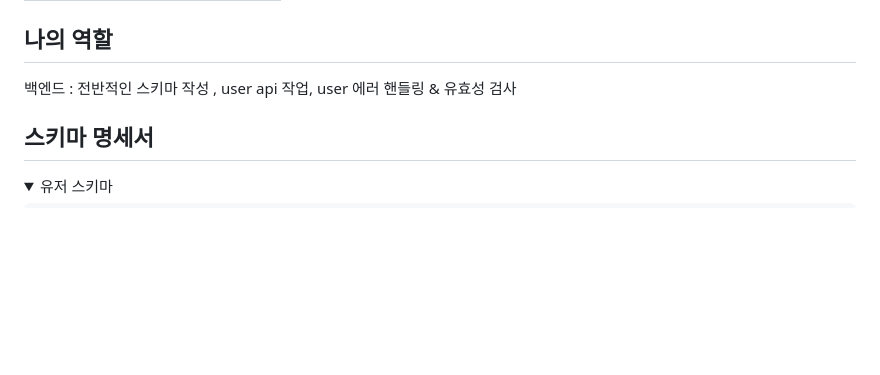
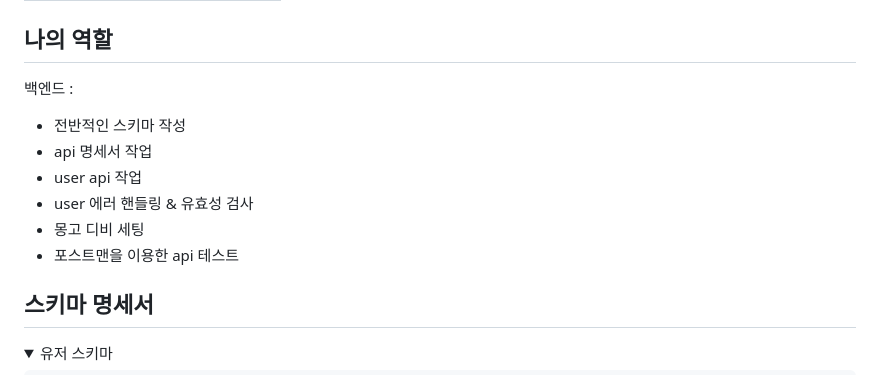
Before and after one commit to BaekMinHyeok/mz-market, a Markdown page: README.md, the part around the change. GitHub-like rendering; folded sections open; blank space fills up the shorter version.

```diff
--- a/README.md
+++ b/README.md
@@ -67,7 +67,13 @@
 | JavaScript                | mongodb    |           |
 
 ## 나의 역할
-백엔드 : 전반적인 스키마 작성 , user api 작업, user 에러 핸들링 & 유효성 검사
+백엔드 :
+- 전반적인 스키마 작성
+- api 명세서 작업
+- user api 작업
+- user 에러 핸들링 & 유효성 검사
+- 몽고 디비 세팅
+- 포스트맨을 이용한 api 테스트
 
 ## 스키마 명세서
 
```
